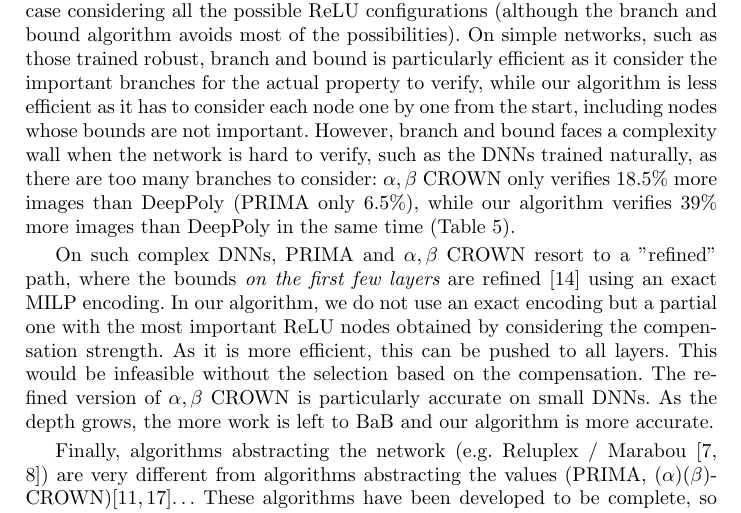
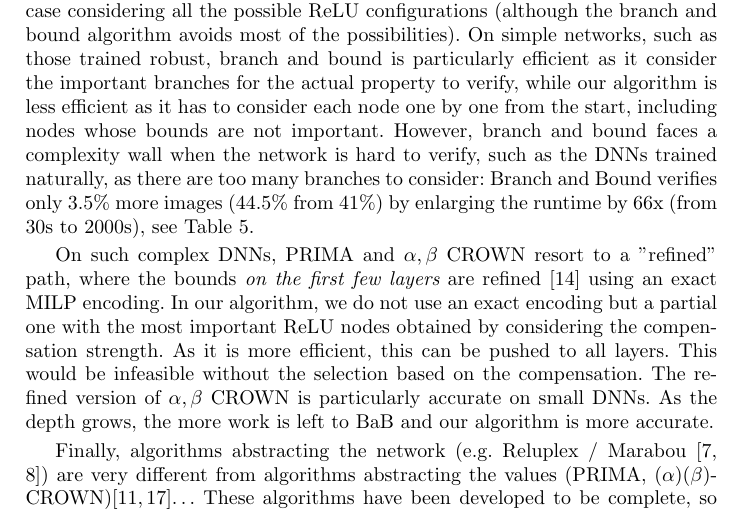
Before and after one commit to blaisegenest/vericompensate, a LaTeX thesis (Paper/Paper_noProof.tex, which reads Paper/introduction.tex): part of page 4 of 29, cut so that both start at the same text. Compiled offline with pdfLaTeX.

Commit message:
related work

```diff
--- a/Paper/introduction.tex
+++ b/Paper/introduction.tex
@@ -103,8 +103,7 @@ We prove in Proposition  \ref{LP} that the LP relaxation corresponds exactly to
 Concerning PRIMA \cite{prima}, the idea is to keep explicitly dependencies between neurons, computing bounds layer by layer (as we do). This allows to maintain dependencies from potentially many layers beforehand. We take care of dependencies between neurons in a different way, as compensation is the reason why there are dependencies between neurons.
 Our method is more accurate locally, but we will tend to lose precision for dependencies created several layers ago. Most of the dependencies are local, in the few last layers (because ReLU nodes will likely clip those that happened many layers ago). Also, the dependencies between nodes limit the parallelism, unlike in our method, which explains why we obtain both faster and more accurate results than PRIMA.
 
-$\alpha,\beta$ CROWN \cite{crown} (and other Branch and Bound algorithms, such as BaBSR \cite{BaB}) will run few instances of branch and bound (one per output neuron), in worst case considering all the possible ReLU configurations (although the branch and bound algorithm avoids most of the possibilities). On simple networks, such as those trained robust, branch and bound is  particularly efficient as it consider the important branches for the actual property to verify, while our algorithm is less efficient as it has to consider each node one by one from the start, including nodes whose bounds are not important. However, branch and bound faces a complexity wall when the network is hard to verify, such as the DNNs trained naturally, as there are too many branches to consider:
-$\alpha,\beta$ CROWN only verifies $18.5\%$ more images than DeepPoly (PRIMA only $6.5\%$), while our algorithm verifies $39\%$ more images than DeepPoly in the same time (Table \ref{tab:example3}).
+$\alpha,\beta$ CROWN \cite{crown} (and other Branch and Bound algorithms, such as BaBSR \cite{BaB}) will run few instances of branch and bound (one per output neuron), in worst case considering all the possible ReLU configurations (although the branch and bound algorithm avoids most of the possibilities). On simple networks, such as those trained robust, branch and bound is  particularly efficient as it consider the important branches for the actual property to verify, while our algorithm is less efficient as it has to consider each node one by one from the start, including nodes whose bounds are not important. However, branch and bound faces a complexity wall when the network is hard to verify, such as the DNNs trained naturally, as there are too many branches to consider: Branch and Bound verifies only $3.5\%$ more images ($44.5\%$ from $41\%$) by enlarging the runtime by 66x (from 30s to 2000s), see Table \ref{tab:example3}.
 
 On such complex DNNs, PRIMA and $\alpha,\beta$ CROWN resort to a "refined" path, where the bounds {\em on the first few layers} are refined \cite{MILP2} using an exact MILP encoding. In our algorithm, we do not use an exact encoding but a partial one with the most important ReLU nodes obtained by considering the compensation strength. As it is more efficient, this can be pushed to all layers. This would be infeasible without the selection based on the compensation. The refined version of $\alpha,\beta$ CROWN is particularly accurate on small DNNs. As the depth grows, the more work is left to BaB and our algorithm is more accurate.
 %lowering the gap of verified images to the upper bound \cite{attack} down from
```
